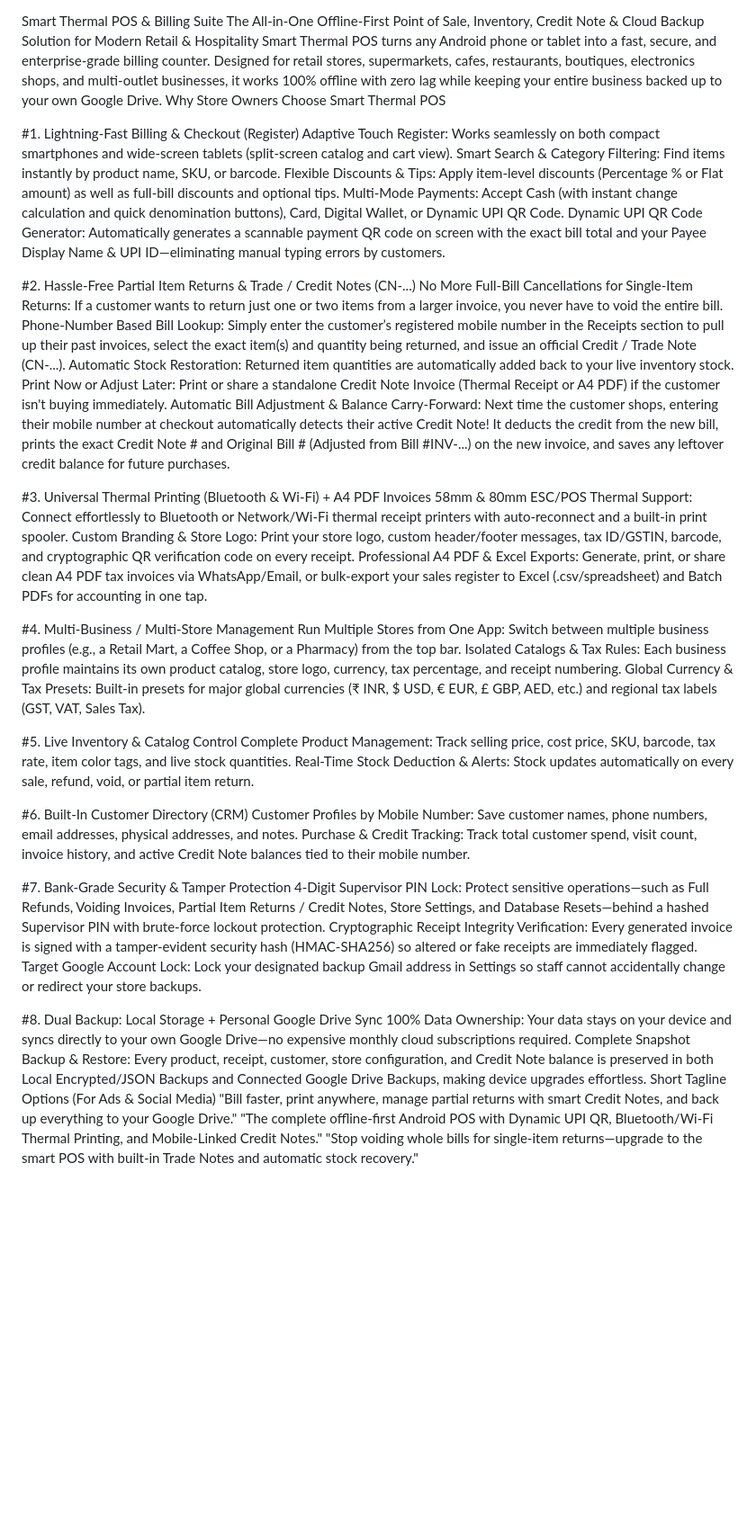
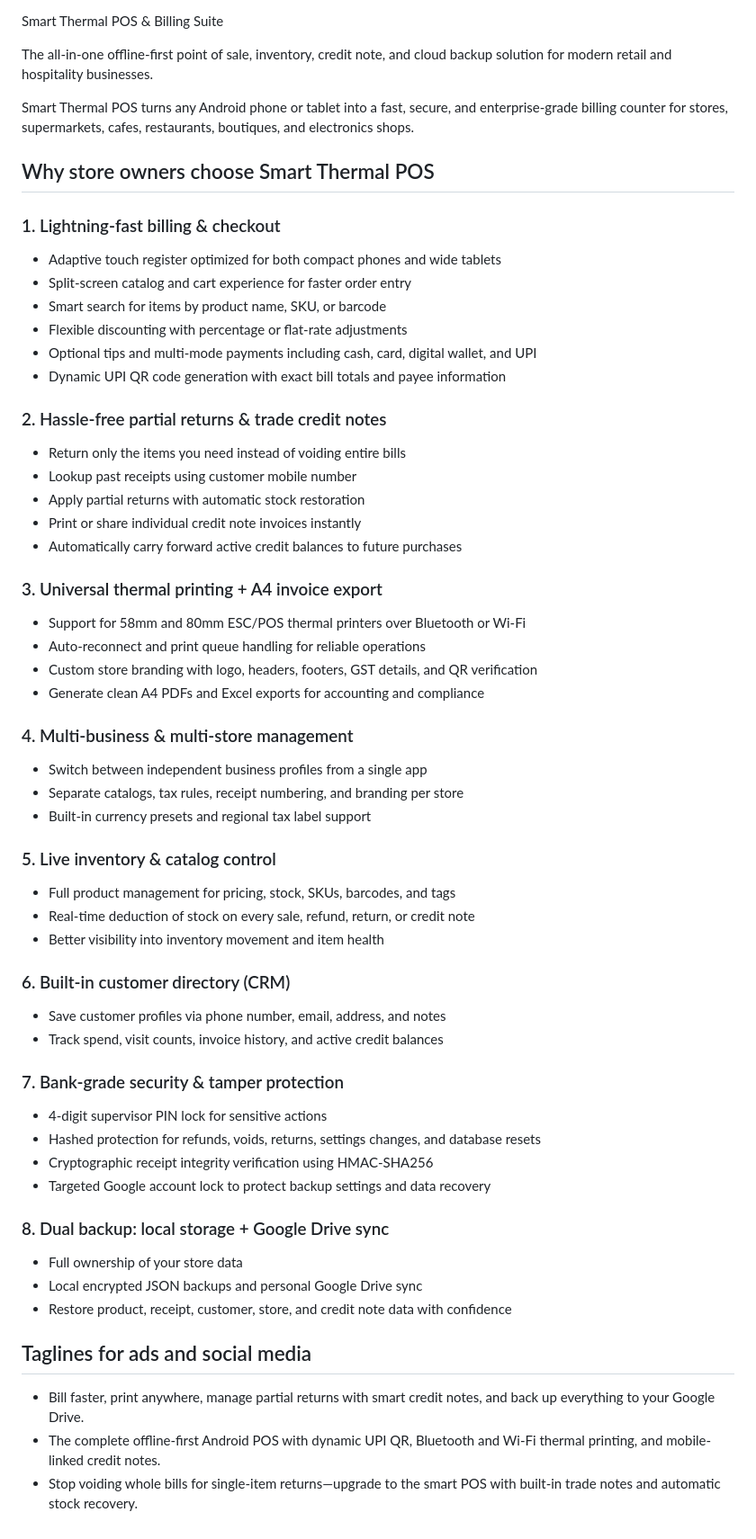
Before and after one commit to Senterprisehub/ReceiptPOS, a Markdown page: README.md, the part around one of its changes. Shown at 90% size. Drawn GitHub-style; blank space fills up the shorter version.

Commit message:
Refresh the README wording to a cleaner, modern product presentation for the ReceiptPOS project.

```diff
--- a/README.md
+++ b/README.md
@@ -2,49 +11,58 @@
 Smart Thermal POS & Billing Suite
-The All-in-One Offline-First Point of Sale, Inventory, Credit Note & Cloud Backup Solution for Modern Retail & Hospitality
-Smart Thermal POS turns any Android phone or tablet into a fast, secure, and enterprise-grade billing counter. Designed for retail stores, supermarkets, cafes, restaurants, boutiques, electronics shops, and multi-outlet businesses, it works 100% offline with zero lag while keeping your entire business backed up to your own Google Drive.
-Why Store Owners Choose Smart Thermal POS
 
-#1. Lightning-Fast Billing & Checkout (Register)
-Adaptive Touch Register: Works seamlessly on both compact smartphones and wide-screen tablets (split-screen catalog and cart view).
-Smart Search & Category Filtering: Find items instantly by product name, SKU, or barcode.
-Flexible Discounts & Tips: Apply item-level discounts (Percentage % or Flat amount) as well as full-bill discounts and optional tips.
-Multi-Mode Payments: Accept Cash (with instant change calculation and quick denomination buttons), Card, Digital Wallet, or Dynamic UPI QR Code.
-Dynamic UPI QR Code Generator: Automatically generates a scannable payment QR code on screen with the exact bill total and your Payee Display Name & UPI ID—eliminating manual typing errors by customers.
+The all-in-one offline-first point of sale, inventory, credit note, and cloud backup solution for modern retail and hospitality businesses.
 
-#2. Hassle-Free Partial Item Returns & Trade / Credit Notes (CN-...)
-No More Full-Bill Cancellations for Single-Item Returns: If a customer wants to return just one or two items from a larger invoice, you never have to void the entire bill.
-Phone-Number Based Bill Lookup: Simply enter the customer’s registered mobile number in the Receipts section to pull up their past invoices, select the exact item(s) and quantity being returned, and issue an official Credit / Trade Note (CN-...).
-Automatic Stock Restoration: Returned item quantities are automatically added back to your live inventory stock.
-Print Now or Adjust Later: Print or share a standalone Credit Note Invoice (Thermal Receipt or A4 PDF) if the customer isn't buying immediately.
-Automatic Bill Adjustment & Balance Carry-Forward: Next time the customer shops, entering their mobile number at checkout automatically detects their active Credit Note! It deducts the credit from the new bill, prints the exact Credit Note # and Original Bill # (Adjusted from Bill #INV-...) on the new invoice, and saves any leftover credit balance for future purchases.
+Smart Thermal POS turns any Android phone or tablet into a fast, secure, and enterprise-grade billing counter for stores, supermarkets, cafes, restaurants, boutiques, and electronics shops.
 
-#3. Universal Thermal Printing (Bluetooth & Wi-Fi) + A4 PDF Invoices
-58mm & 80mm ESC/POS Thermal Support: Connect effortlessly to Bluetooth or Network/Wi-Fi thermal receipt printers with auto-reconnect and a built-in print spooler.
-Custom Branding & Store Logo: Print your store logo, custom header/footer messages, tax ID/GSTIN, barcode, and cryptographic QR verification code on every receipt.
-Professional A4 PDF & Excel Exports: Generate, print, or share clean A4 PDF tax invoices via WhatsApp/Email, or bulk-export your sales register to Excel (.csv/spreadsheet) and Batch PDFs for accounting in one tap.
+## Why store owners choose Smart Thermal POS
 
-#4. Multi-Business / Multi-Store Management
-Run Multiple Stores from One App: Switch between multiple business profiles (e.g., a Retail Mart, a Coffee Shop, or a Pharmacy) from the top bar.
-Isolated Catalogs & Tax Rules: Each business profile maintains its own product catalog, store logo, currency, tax percentage, and receipt numbering.
-Global Currency & Tax Presets: Built-in presets for major global currencies (₹ INR, $ USD, € EUR, £ GBP, AED, etc.) and regional tax labels (GST, VAT, Sales Tax).
+### 1. Lightning-fast billing & checkout
+- Adaptive touch register optimized for both compact phones and wide tablets
+- Split-screen catalog and cart experience for faster order entry
+- Smart search for items by product name, SKU, or barcode
+- Flexible discounting with percentage or flat-rate adjustments
+- Optional tips and multi-mode payments including cash, card, digital wallet, and UPI
+- Dynamic UPI QR code generation with exact bill totals and payee information
 
-#5. Live Inventory & Catalog Control
-Complete Product Management: Track selling price, cost price, SKU, barcode, tax rate, item color tags, and live stock quantities.
-Real-Time Stock Deduction & Alerts: Stock updates automatically on every sale, refund, void, or partial item return.
+### 2. Hassle-free partial returns & trade credit notes
+- Return only the items you need instead of voiding entire bills
+- Lookup past receipts using customer mobile number
+- Apply partial returns with automatic stock restoration
+- Print or share individual credit note invoices instantly
+- Automatically carry forward active credit balances to future purchases
 
-#6. Built-In Customer Directory (CRM)
-Customer Profiles by Mobile Number: Save customer names, phone numbers, email addresses, physical addresses, and notes.
-Purchase & Credit Tracking: Track total customer spend, visit count, invoice history, and active Credit Note balances tied to their mobile number.
+### 3. Universal thermal printing + A4 invoice export
+- Support for 58mm and 80mm ESC/POS thermal printers over Bluetooth or Wi-Fi
+- Auto-reconnect and print queue handling for reliable operations
+- Custom store branding with logo, headers, footers, GST details, and QR verification
+- Generate clean A4 PDFs and Excel exports for accounting and compliance
 
-#7. Bank-Grade Security & Tamper Protection
-4-Digit Supervisor PIN Lock: Protect sensitive operations—such as Full Refunds, Voiding Invoices, Partial Item Returns / Credit Notes, Store Settings, and Database Resets—behind a hashed Supervisor PIN with brute-force lockout protection.
-Cryptographic Receipt Integrity Verification: Every generated invoice is signed with a tamper-evident security hash (HMAC-SHA256) so altered or fake receipts are immediately flagged.
-Target Google Account Lock: Lock your designated backup Gmail address in Settings so staff cannot accidentally change or redirect your store backups.
+### 4. Multi-business & multi-store management
+- Switch between independent business profiles from a single app
+- Separate catalogs, tax rules, receipt numbering, and branding per store
+- Built-in currency presets and regional tax label support
 
-#8. Dual Backup: Local Storage + Personal Google Drive Sync
-100% Data Ownership: Your data stays on your device and syncs directly to your own Google Drive—no expensive monthly cloud subscriptions required.
-Complete Snapshot Backup & Restore: Every product, receipt, customer, store configuration, and Credit Note balance is preserved in both Local Encrypted/JSON Backups and Connected Google Drive Backups, making device upgrades effortless.
-Short Tagline Options (For Ads & Social Media)
-"Bill faster, print anywhere, manage partial returns with smart Credit Notes, and back up everything to your Google Drive."
-"The complete offline-first Android POS with Dynamic UPI QR, Bluetooth/Wi-Fi Thermal Printing, and Mobile-Linked Credit Notes."
-"Stop voiding whole bills for single-item returns—upgrade to the smart POS with built-in Trade Notes and automatic stock recovery."
+### 5. Live inventory & catalog control
+- Full product management for pricing, stock, SKUs, barcodes, and tags
+- Real-time deduction of stock on every sale, refund, return, or credit note
+- Better visibility into inventory movement and item health
+
+### 6. Built-in customer directory (CRM)
+- Save customer profiles via phone number, email, address, and notes
+- Track spend, visit counts, invoice history, and active credit balances
+
+### 7. Bank-grade security & tamper protection
+- 4-digit supervisor PIN lock for sensitive actions
+- Hashed protection for refunds, voids, returns, settings changes, and database resets
+- Cryptographic receipt integrity verification using HMAC-SHA256
+- Targeted Google account lock to protect backup settings and data recovery
+
+### 8. Dual backup: local storage + Google Drive sync
+- Full ownership of your store data
+- Local encrypted JSON backups and personal Google Drive sync
+- Restore product, receipt, customer, store, and credit note data with confidence
+
+## Taglines for ads and social media
+- Bill faster, print anywhere, manage partial returns with smart credit notes, and back up everything to your Google Drive.
+- The complete offline-first Android POS with dynamic UPI QR, Bluetooth and Wi‑Fi thermal printing, and mobile-linked credit notes.
+- Stop voiding whole bills for single-item returns—upgrade to the smart POS with built-in trade notes and automatic stock recovery.
```
Also changed, not shown: other parts of README.md (+9 -0 lines).
